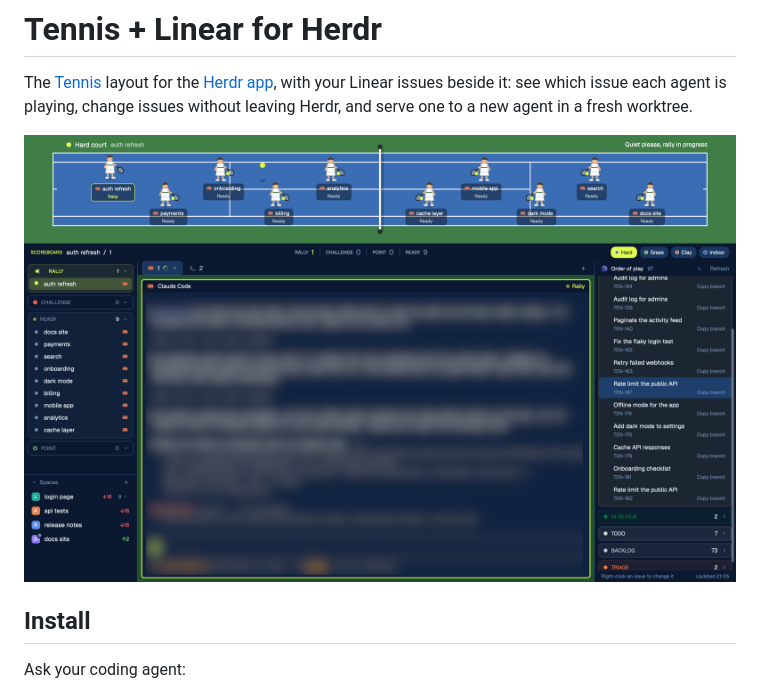
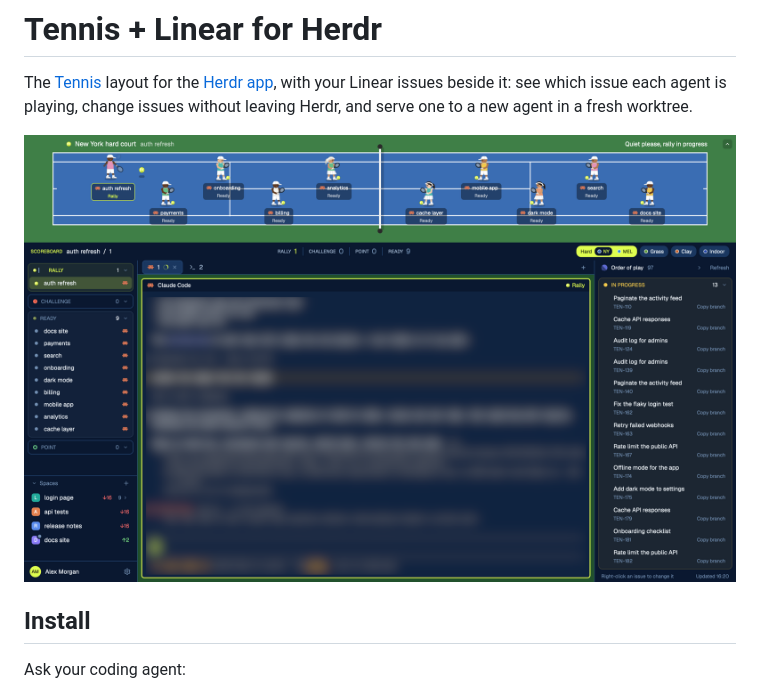
Before and after one commit to eduardafa/herdr-tennis-linear, a Markdown page: README.md, the part around the change. GitHub-like rendering; pictures changed too: preview.png.

Commit message:
Retake the preview with the redrawn players and tennis balls

```diff
--- a/README.md
+++ b/README.md
@@ -2,7 +2,7 @@
 
 The [Tennis](https://github.com/eduardafa/herdr-tennis) layout for the [Herdr app](https://herdr.dev), with your Linear issues beside it: see which issue each agent is playing, change issues without leaving Herdr, and serve one to a new agent in a fresh worktree.
 
-![Tennis + Linear](preview.png?v=1)
+![Tennis + Linear](preview.png?v=2)
 
 ## Install
 
```
